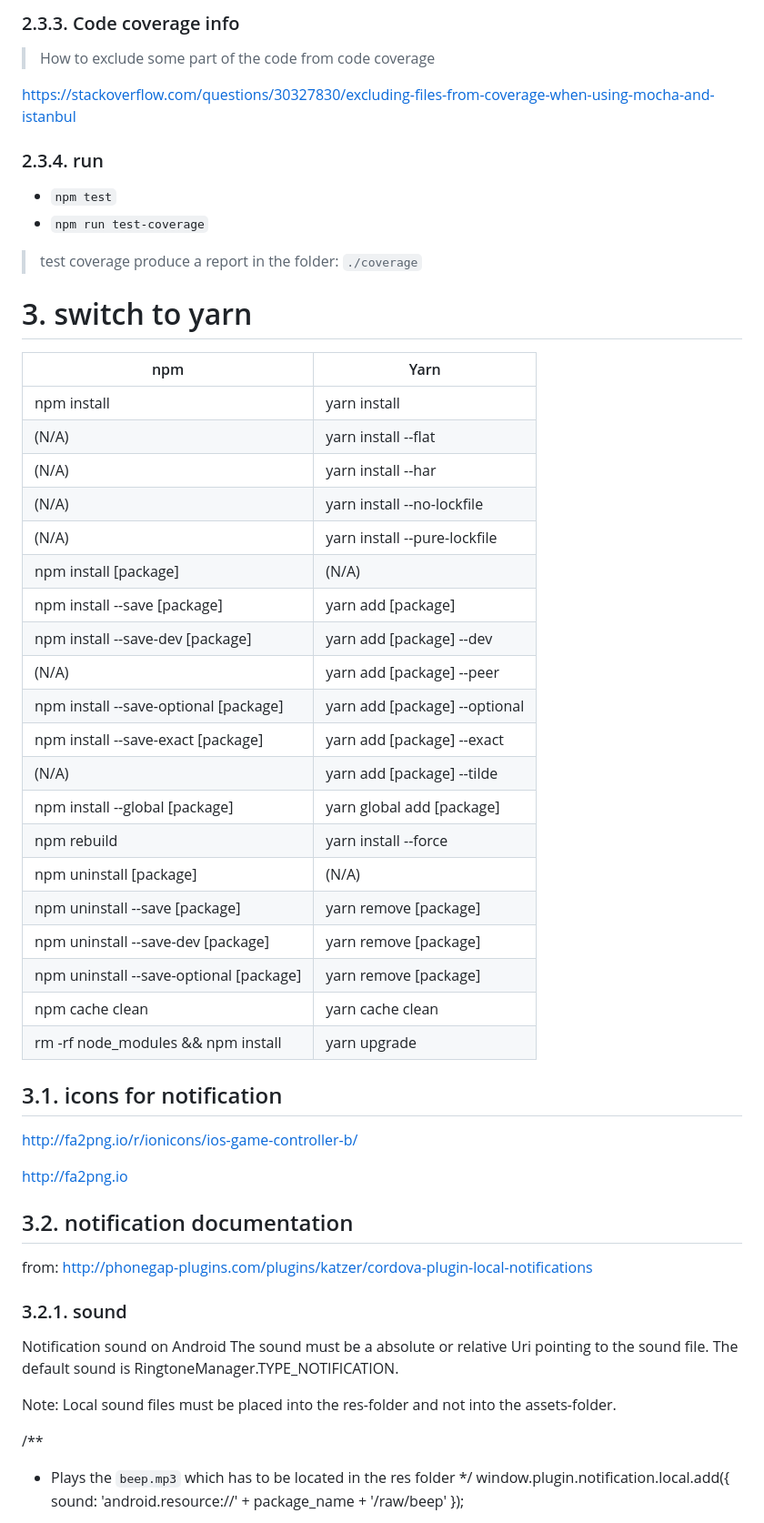
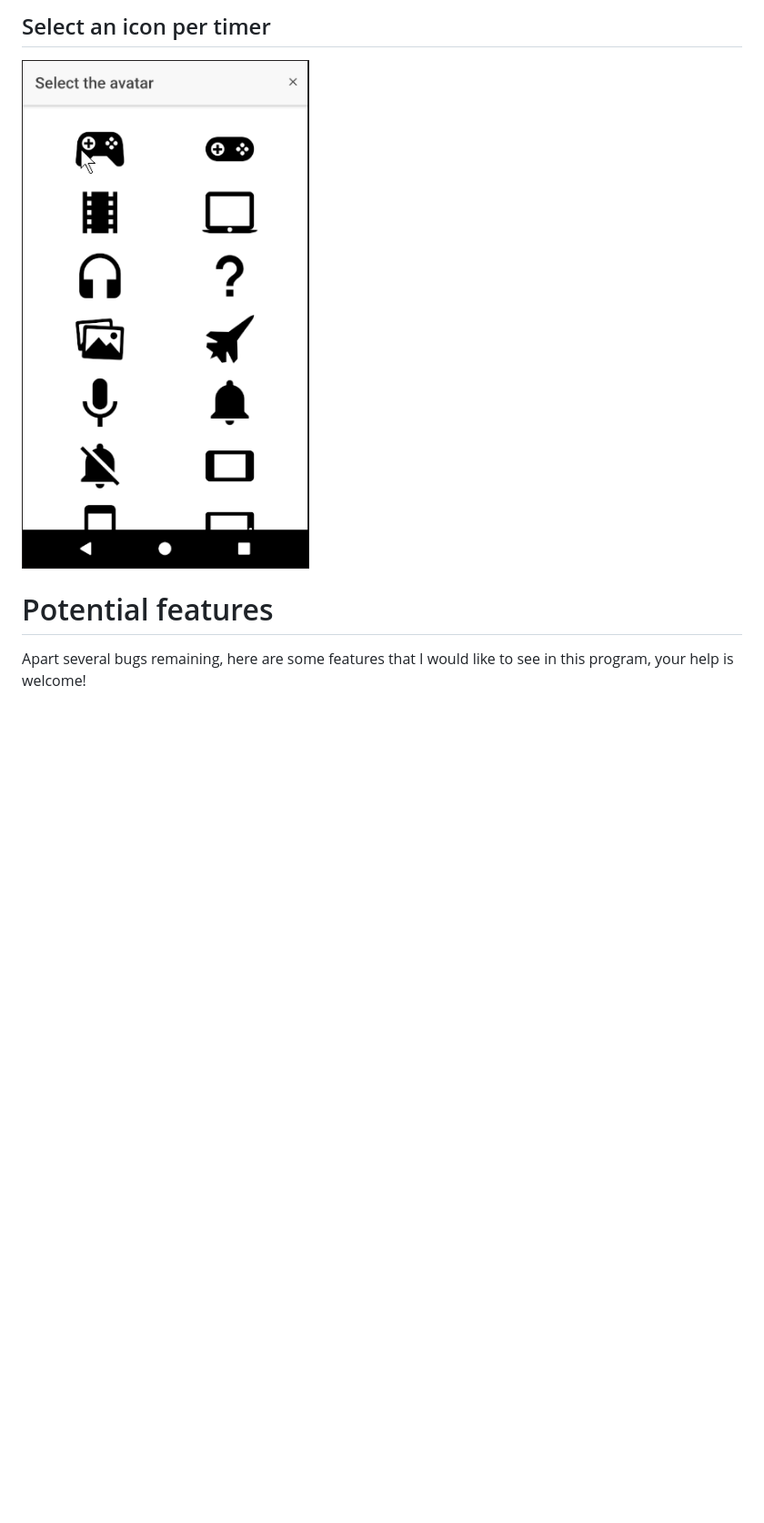
Before and after one commit to rlasjunies/kct, a Markdown page: readme.md, the part around the change printed below. Shown: that part at 91% size. Rendered like a GitHub page; pictures changed too: resources/images/selectIcon.png (added); blank space fills up the shorter version.

```diff
--- a/readme.md
+++ b/readme.md
@@ -111,61 +31,9 @@ imports: [
 
-### 2.3.3. Code coverage info
-
-> How to exclude some part of the code from code coverage
-
-<https://stackoverflow.com/questions/30327830/excluding-files-from-coverage-when-using-mocha-and-istanbul>
-
-### 2.3.4. run
-
-- `npm test`
-- `npm run test-coverage`
-> test coverage produce a report in the folder: `./coverage`
-
-# 3. switch to yarn
-
-|npm| Yarn |
-|-|-|
-| npm install| yarn install |
-| (N/A)	| yarn install --flat |
-| (N/A)	| yarn install --har
-| (N/A)	| yarn install --no-lockfile
-| (N/A)	| yarn install --pure-lockfile
-| npm install [package]| (N/A)
-| npm install --save [package]| yarn add [package]
-| npm install --save-dev [package]| yarn add [package] --dev
-| (N/A)	| yarn add [package] --peer
-| npm install --save-optional [package]| yarn add [package] --optional
-| npm install --save-exact [package]| yarn add [package] --exact
-| (N/A)	| yarn add [package] --tilde
-| npm install --global [package]| yarn global add [package]
-| npm rebuild| yarn install --force
-| npm uninstall [package]| (N/A)
-| npm uninstall --save [package]| yarn remove [package]
-| npm uninstall --save-dev [package]| yarn remove [package]
-| npm uninstall --save-optional [package]| yarn remove [package]
-| npm cache clean| yarn cache clean
-| rm -rf node_modules && npm install| yarn upgrade
+## Select an icon per timer
+![alt](http//../resources/images/selectIcon.png)
 
 
-## 3.1. icons for notification
+# Potential features
 
-http://fa2png.io/r/ionicons/ios-game-controller-b/
+Apart several bugs remaining, here are some features that I would like to see in this program, your help is welcome!
 
-http://fa2png.io
-
-## 3.2. notification documentation
-
-from: http://phonegap-plugins.com/plugins/katzer/cordova-plugin-local-notifications
-
-### 3.2.1. sound
-
-Notification sound on Android
-The sound must be a absolute or relative Uri pointing to the sound file. The default sound is RingtoneManager.TYPE_NOTIFICATION.
-
-Note: Local sound files must be placed into the res-folder and not into the assets-folder.
-
-/**
- * Plays the `beep.mp3` which has to be located in the res folder
- */
-window.plugin.notification.local.add({ sound: 'android.resource://' + package_name + '/raw/beep' });
-
```
Also changed, not shown: other parts of readme.md (+24 -115 lines), resources/images/defineTimer.png (added), resources/images/listOfTimers.png (added).
